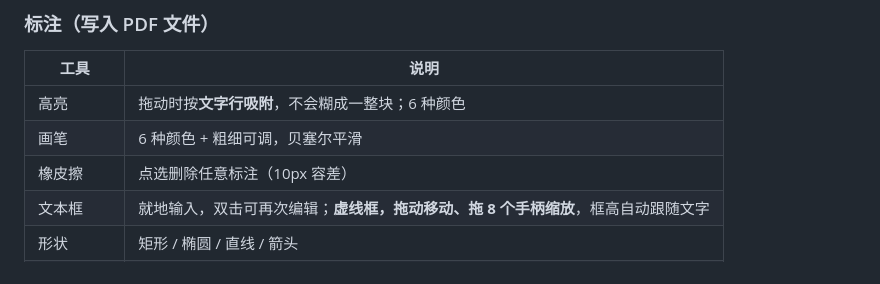
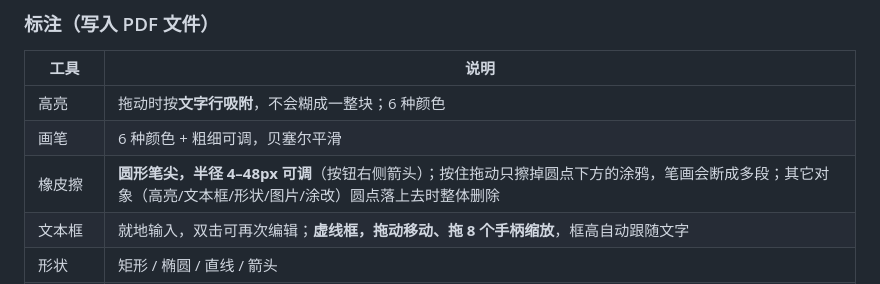
Before and after one commit to pinzhuo0905-rgb/pdf-reader, a Markdown page: README.md, the part around the change. Rendered like a GitHub page.

```diff
--- a/README.md
+++ b/README.md
@@ -83,7 +83,7 @@
 | --- | --- |
 | 高亮 | 拖动时按**文字行吸附**，不会糊成一整块；6 种颜色 |
 | 画笔 | 6 种颜色 + 粗细可调，贝塞尔平滑 |
-| 橡皮擦 | 点选删除任意标注（10px 容差） |
+| 橡皮擦 | **圆形笔尖，半径 4–48px 可调**（按钮右侧箭头）；按住拖动只擦掉圆点下方的涂鸦，笔画会断成多段；其它对象（高亮/文本框/形状/图片/涂改）圆点落上去时整体删除 |
 | 文本框 | 就地输入，双击可再次编辑；**虚线框，拖动移动、拖 8 个手柄缩放**，框高自动跟随文字 |
 | 形状 | 矩形 / 椭圆 / 直线 / 箭头 |
 | 插入图片 | PNG / JPG，自动适配页面比例 |
```
Also changed, not shown: docs/screenshots/07-textbox.png (added), 8 other files.
